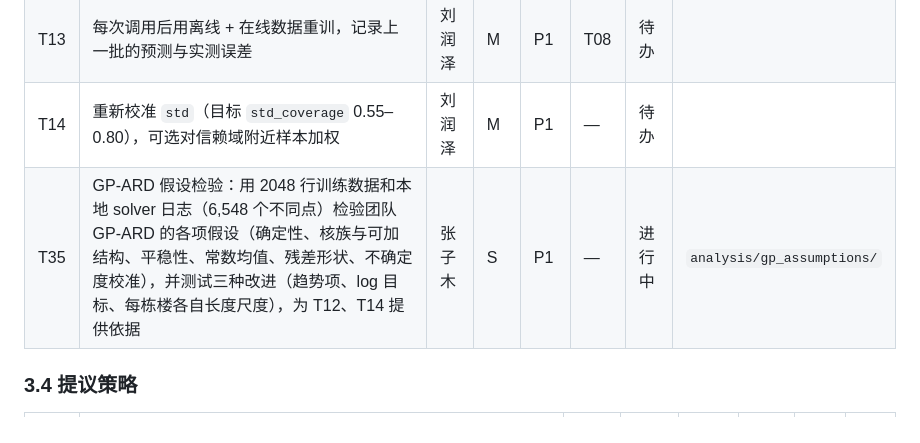
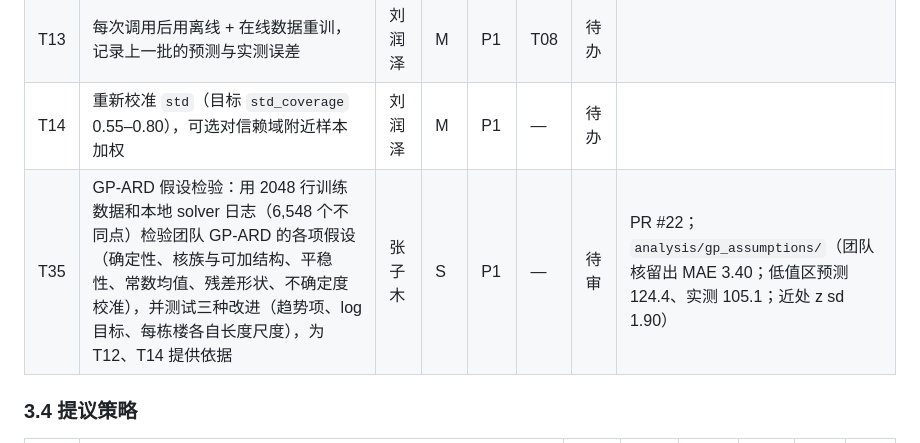
Before and after one commit to muzhilianhua/SDM374_Project-1, a Markdown page: docs/team.md, the part around the change. Rendered like a GitHub page.

Commit message:
docs: set T35 to review with PR #22

```diff
--- a/docs/team.md
+++ b/docs/team.md
@@ -67,7 +67,7 @@
 | T12 | 在线代理模型选择：在回放器上比较候选模型（GP、local-gp、boosted trees、stack）在逐次调用中的表现和重训耗时，选定策略使用的模型 | 刘润泽 | M | P0 | T17 | 待办 | |
 | T13 | 每次调用后用离线 + 在线数据重训，记录上一批的预测与实测误差 | 刘润泽 | M | P1 | T08 | 待办 | |
 | T14 | 重新校准 `std`（目标 `std_coverage` 0.55–0.80），可选对信赖域附近样本加权 | 刘润泽 | M | P1 | — | 待办 | |
-| T35 | GP-ARD 假设检验：用 2048 行训练数据和本地 solver 日志（6,548 个不同点）检验团队 GP-ARD 的各项假设（确定性、核族与可加结构、平稳性、常数均值、残差形状、不确定度校准），并测试三种改进（趋势项、log 目标、每栋楼各自长度尺度），为 T12、T14 提供依据 | 张子木 | S | P1 | — | 进行中 | `analysis/gp_assumptions/` |
+| T35 | GP-ARD 假设检验：用 2048 行训练数据和本地 solver 日志（6,548 个不同点）检验团队 GP-ARD 的各项假设（确定性、核族与可加结构、平稳性、常数均值、残差形状、不确定度校准），并测试三种改进（趋势项、log 目标、每栋楼各自长度尺度），为 T12、T14 提供依据 | 张子木 | S | P1 | — | 待审 | PR #22；`analysis/gp_assumptions/`（团队核留出 MAE 3.40；低值区预测 124.4、实测 105.1；近处 z sd 1.90） |
 
 ### 3.4 提议策略
 
```
